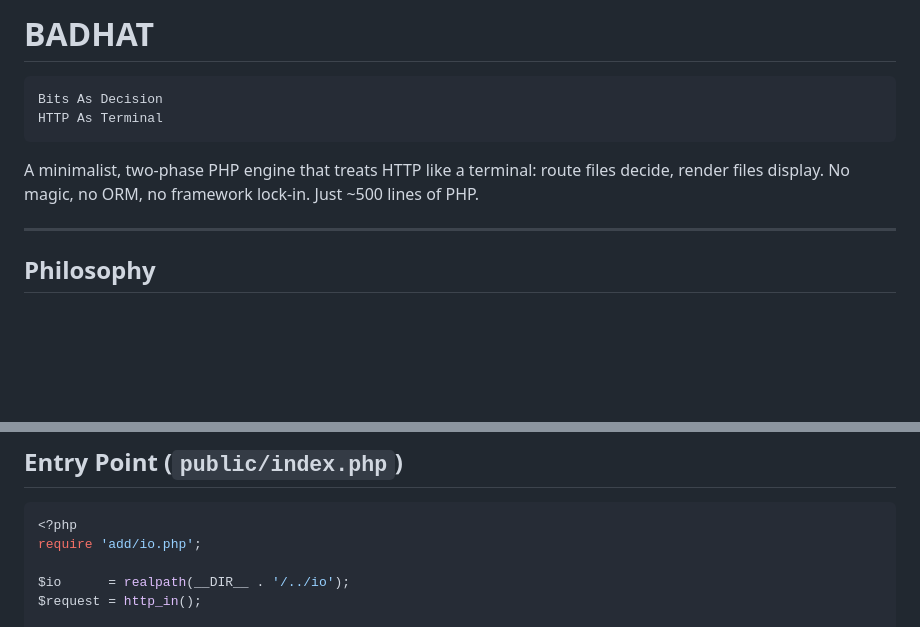
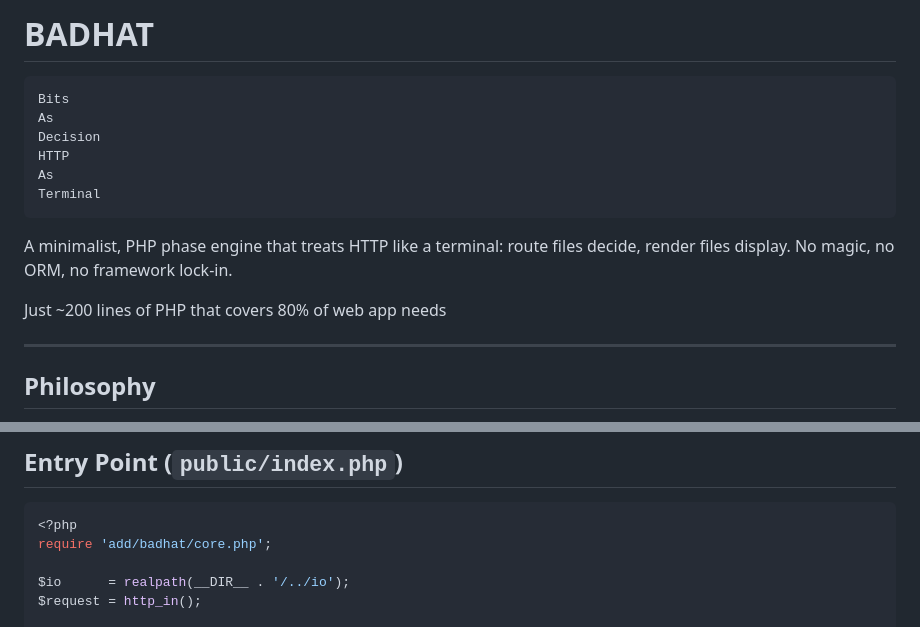
Before and after one commit to lareponse/badhat, a Markdown page: README.md, 2 parts joined by grey strips. GitHub-like rendering; blank space fills up the shorter version.

Commit message:
update README.md for BADHAT:

````diff
--- a/README.md
+++ b/README.md
@@ -1,11 +1,17 @@
 # BADHAT
 
 ```
-Bits As Decision
-HTTP As Terminal
+Bits
+As
+Decision
+HTTP
+As
+Terminal
 ```
 
-A minimalist, two-phase PHP engine that treats HTTP like a terminal: route files decide, render files display. No magic, no ORM, no framework lock-in. Just \~500 lines of PHP.
+A minimalist, PHP phase engine that treats HTTP like a terminal: route files decide, render files display. No magic, no ORM, no framework lock-in.
+
+Just ~200 lines of PHP that covers 80% of web app needs
 
 ---
 
@@ -33,7 +39,7 @@ mkdir -p app/io/{route,render}
 
 ```php
 <?php
-require 'add/io.php';
+require 'add/badhat/core.php';
 
 $io      = realpath(__DIR__ . '/../io');
 $request = http_in();
````
